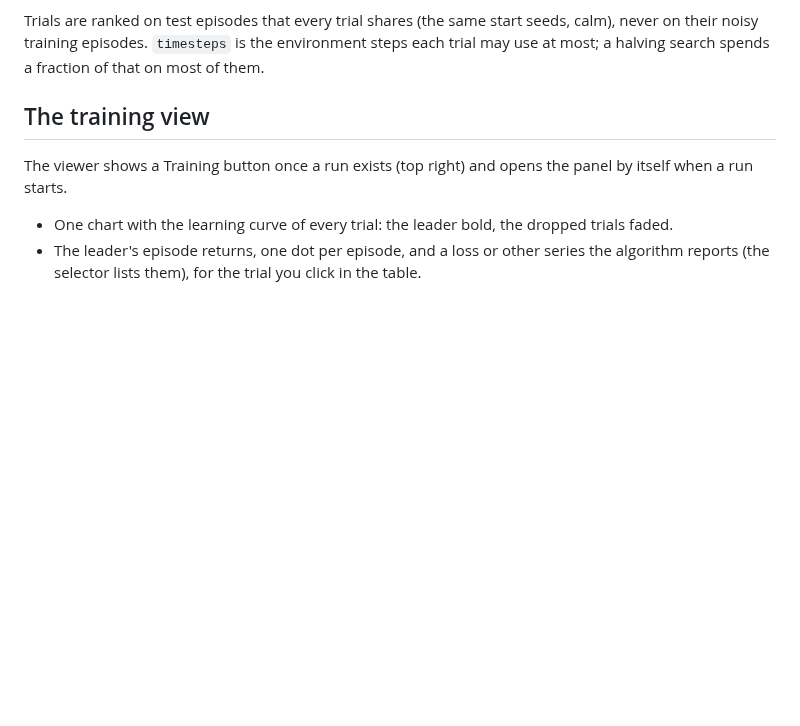
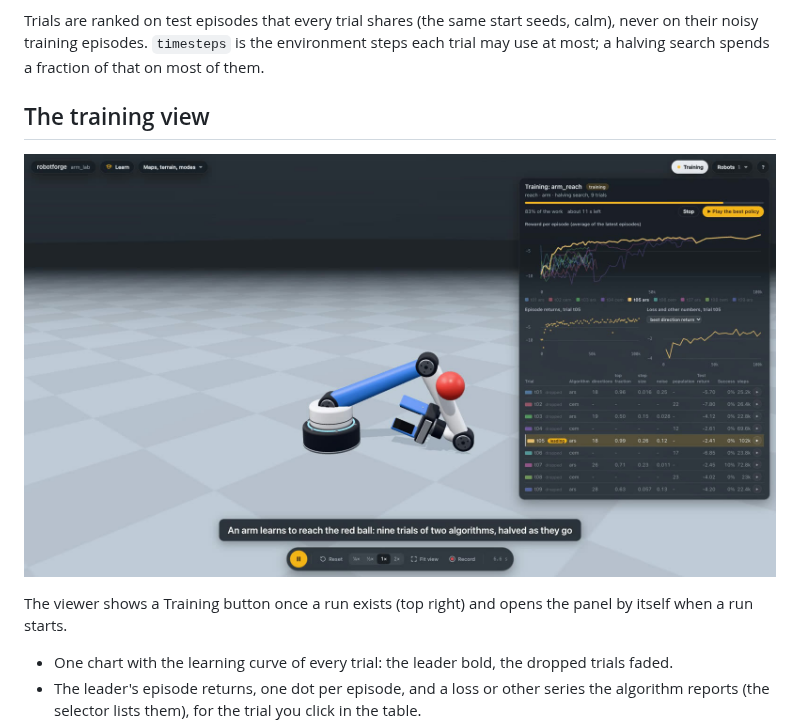
Before and after one commit to yusenthebot/robotforge, a Markdown page: docs/TRAINING.md, the part around the change. Rendered like a GitHub page; pictures changed too: docs/images/training_view.jpg (added); blank space fills up the shorter version.

Commit message:
TRAINING.md: the training view mid-search

```diff
--- a/docs/TRAINING.md
+++ b/docs/TRAINING.md
@@ -131,6 +131,8 @@ Trials are ranked on test episodes that every trial shares (the same start seeds
 
 ## The training view
 
+![The Training panel in the middle of a search: nine trials of ARS and CEM as curves, the leader's episode returns and its best-direction return, a table of every trial's settings and test score, and the arm playing the leading trial at the red ball](images/training_view.jpg)
+
 The viewer shows a Training button once a run exists (top right) and opens the panel by itself when a run starts.
 
 - One chart with the learning curve of every trial: the leader bold, the dropped trials faded.
```
